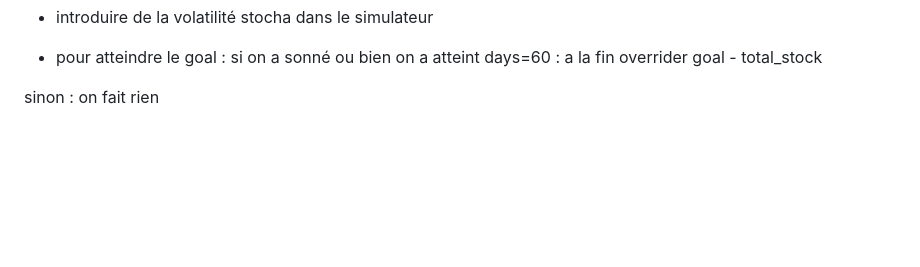
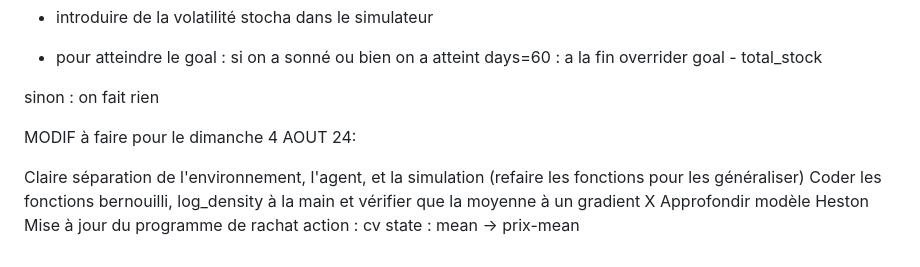
Before and after one commit to mkzpr04/Rachat-Action-Vol, a Markdown page: README.md, the part around the change. Drawn GitHub-style; blank space fills up the shorter version.

```diff
--- a/README.md
+++ b/README.md
@@ -83,3 +83,13 @@ modif à faire:
 - pour atteindre le goal : si on a sonné ou bien on a atteint days=60 : a la fin overrider goal - total_stock
 
 sinon : on fait rien
+
+
+
+
+ MODIF à faire pour le dimanche 4 AOUT 24:
+
+ Claire séparation de l'environnement, l'agent, et la simulation (refaire les fonctions pour les généraliser)
+ Coder les fonctions bernouilli, log_density à la main et vérifier que la moyenne à un gradient X
+ Approfondir modèle Heston
+ Mise à jour du programme de rachat action : cv state : mean -> prix-mean
```
